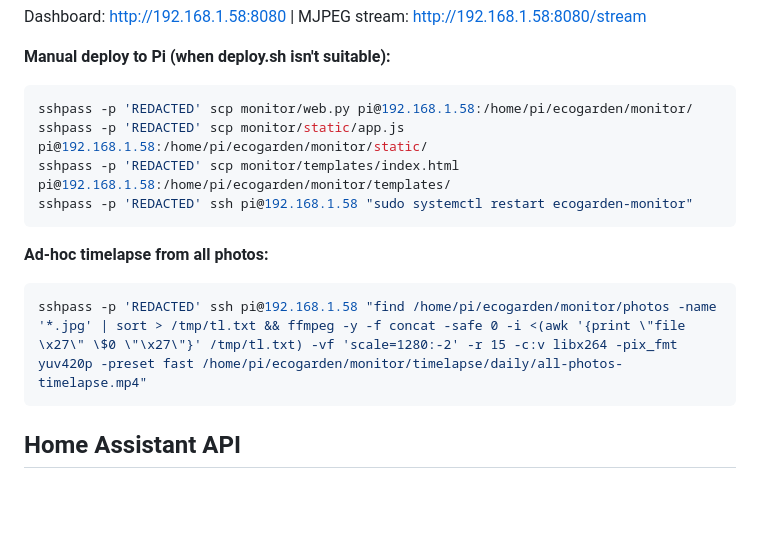
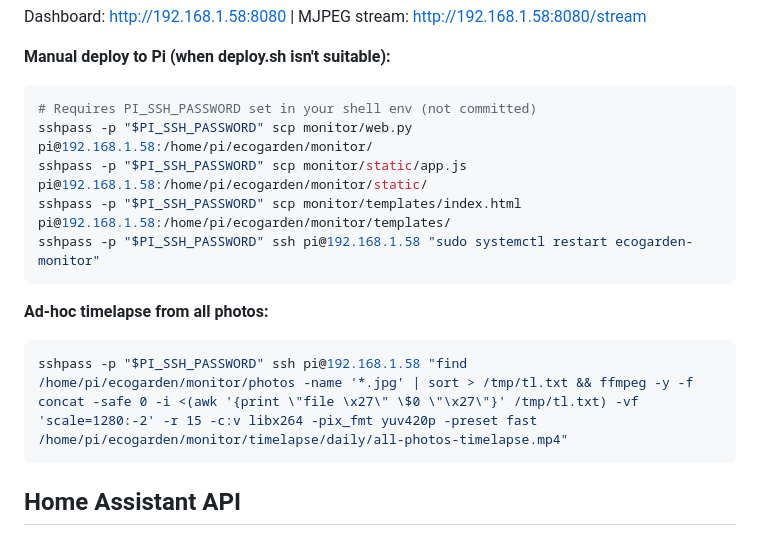
Before and after one commit to magnusmanders-web/ecogarden, a Markdown page: claude.md, the part around the change. GitHub-like rendering; blank space fills up the shorter version.

Commit message:
Redact leaked Pi/WiFi credentials from tracked files
Co-Authored-By: Claude Sonnet 5 <noreply@anthropic.com>

````diff
--- a/claude.md
+++ b/claude.md
@@ -137,15 +137,16 @@ Dashboard: http://192.168.1.58:8080 | MJPEG stream: http://192.168.1.58:8080/str
 
 **Manual deploy to Pi (when deploy.sh isn't suitable):**
 ```bash
-sshpass -p 'REDACTED' scp monitor/web.py pi@192.168.1.58:/home/pi/ecogarden/monitor/
-sshpass -p 'REDACTED' scp monitor/static/app.js pi@192.168.1.58:/home/pi/ecogarden/monitor/static/
-sshpass -p 'REDACTED' scp monitor/templates/index.html pi@192.168.1.58:/home/pi/ecogarden/monitor/templates/
-sshpass -p 'REDACTED' ssh pi@192.168.1.58 "sudo systemctl restart ecogarden-monitor"
+# Requires PI_SSH_PASSWORD set in your shell env (not committed)
+sshpass -p "$PI_SSH_PASSWORD" scp monitor/web.py pi@192.168.1.58:/home/pi/ecogarden/monitor/
+sshpass -p "$PI_SSH_PASSWORD" scp monitor/static/app.js pi@192.168.1.58:/home/pi/ecogarden/monitor/static/
+sshpass -p "$PI_SSH_PASSWORD" scp monitor/templates/index.html pi@192.168.1.58:/home/pi/ecogarden/monitor/templates/
+sshpass -p "$PI_SSH_PASSWORD" ssh pi@192.168.1.58 "sudo systemctl restart ecogarden-monitor"
 ```
 
 **Ad-hoc timelapse from all photos:**
 ```bash
-sshpass -p 'REDACTED' ssh pi@192.168.1.58 "find /home/pi/ecogarden/monitor/photos -name '*.jpg' | sort > /tmp/tl.txt && ffmpeg -y -f concat -safe 0 -i <(awk '{print \"file \x27\" \$0 \"\x27\"}' /tmp/tl.txt) -vf 'scale=1280:-2' -r 15 -c:v libx264 -pix_fmt yuv420p -preset fast /home/pi/ecogarden/monitor/timelapse/daily/all-photos-timelapse.mp4"
+sshpass -p "$PI_SSH_PASSWORD" ssh pi@192.168.1.58 "find /home/pi/ecogarden/monitor/photos -name '*.jpg' | sort > /tmp/tl.txt && ffmpeg -y -f concat -safe 0 -i <(awk '{print \"file \x27\" \$0 \"\x27\"}' /tmp/tl.txt) -vf 'scale=1280:-2' -r 15 -c:v libx264 -pix_fmt yuv420p -preset fast /home/pi/ecogarden/monitor/timelapse/daily/all-photos-timelapse.mp4"
 ```
 
 ## Home Assistant API
````
